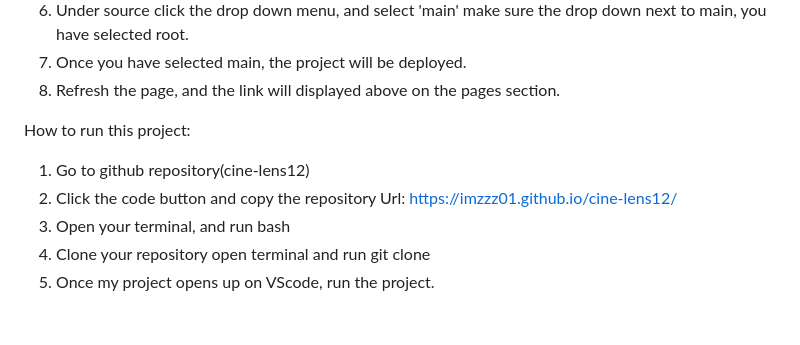
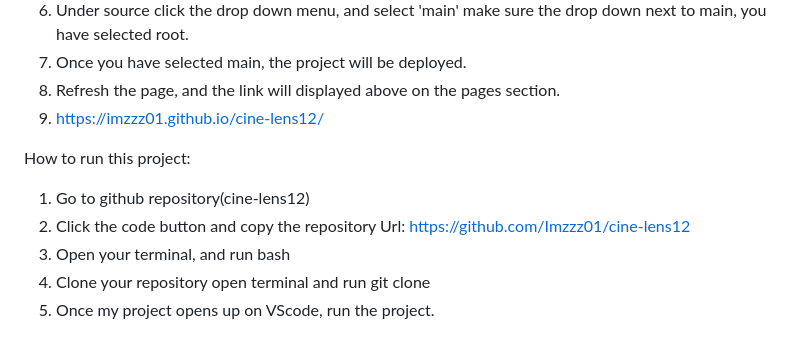
Before and after one commit to Imzzz01/cine-lens12, a Markdown page: README.md, the part around the change. GitHub-like rendering.

```diff
--- a/README.md
+++ b/README.md
@@ -114,10 +114,11 @@ Follow these steps:
 6. Under source click the drop down menu, and select 'main' make sure the drop down next to main, you have selected root.
 7. Once you have selected main, the project will be deployed.
 8. Refresh the page, and the link will displayed above on the pages section.
+9. https://imzzz01.github.io/cine-lens12/
 
 How to run this project:
 1. Go to github repository(cine-lens12)
-2. Click the code button and copy the repository Url: https://imzzz01.github.io/cine-lens12/
+2. Click the code button and copy the repository Url: https://github.com/Imzzz01/cine-lens12
 3. Open your terminal, and run bash
 4. Clone your repository open terminal and run git clone
 5. Once my project opens up on VScode, run the project.
```
